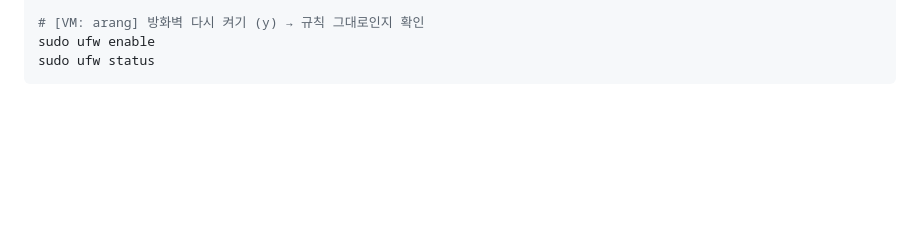
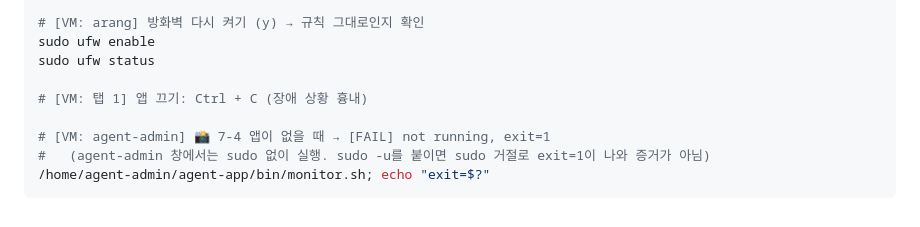
Before and after one commit to codewhite7777/codyssey_B4-1, a Markdown page: docs/commands.md, the part around the change. GitHub-like rendering; blank space fills up the shorter version.

````diff
--- a/docs/commands.md
+++ b/docs/commands.md
@@ -258,4 +258,10 @@ sudo -u agent-admin /home/agent-admin/agent-app/bin/monitor.sh; echo "exit=$?"
 # [VM: arang] 방화벽 다시 켜기 (y) → 규칙 그대로인지 확인
 sudo ufw enable
 sudo ufw status
+
+# [VM: 탭 1] 앱 끄기: Ctrl + C (장애 상황 흉내)
+
+# [VM: agent-admin] 📸 7-4 앱이 없을 때 → [FAIL] not running, exit=1
+#   (agent-admin 창에서는 sudo 없이 실행. sudo -u를 붙이면 sudo 거절로 exit=1이 나와 증거가 아님)
+/home/agent-admin/agent-app/bin/monitor.sh; echo "exit=$?"
 ```
````
Also changed, not shown: README.md (+11 -1 lines), docs/images/evidence/7-4_monitor_fail.png (added).
